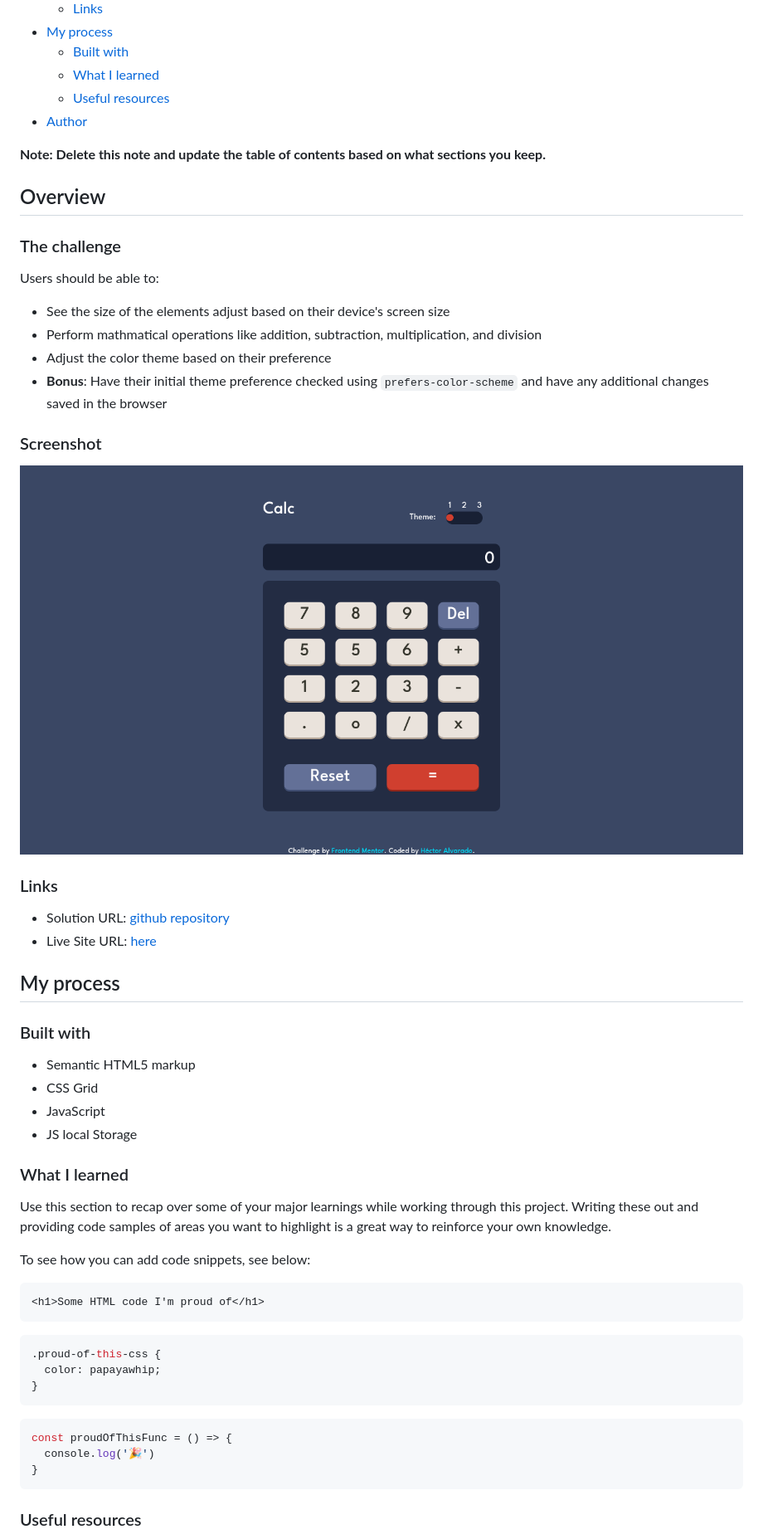
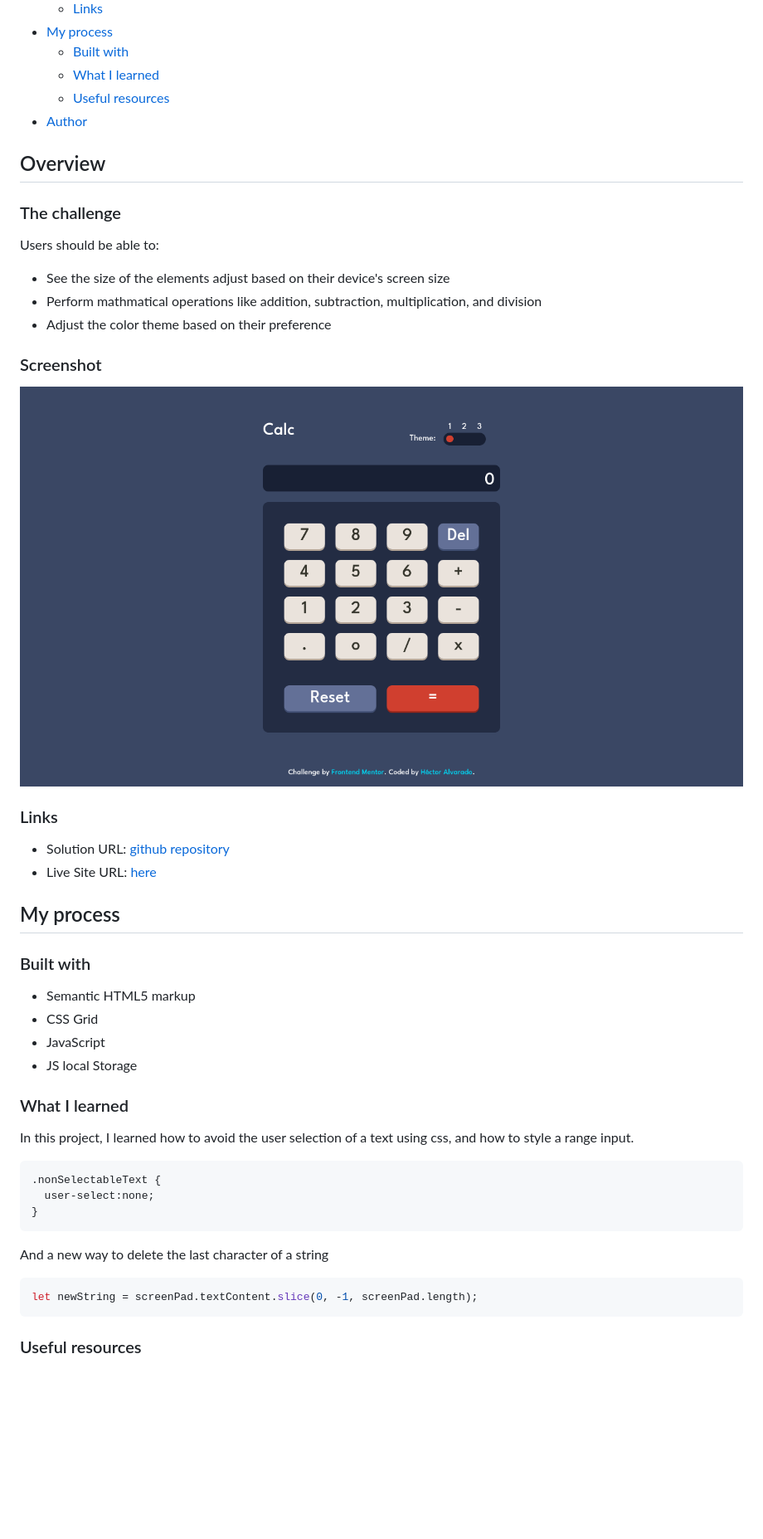
Before and after one commit to HECTORalvarado/Calculator-App, a Markdown page: README.md, the part around the change printed below. Shown: that part at 83% size. GitHub-like rendering; pictures changed too: images/1.png; blank space fills up the shorter version.

Commit message:
Readme actualizado

````diff
--- a/README.md
+++ b/README.md
@@ -14,8 +14,6 @@ This is a solution to the [Calculator app challenge on Frontend Mentor](https://
   - [Useful resources](#useful-resources)
 - [Author](#author)
 
-**Note: Delete this note and update the table of contents based on what sections you keep.**
-
 ## Overview
 
 ### The challenge
@@ -25,7 +23,6 @@ Users should be able to:
 - See the size of the elements adjust based on their device's screen size
 - Perform mathmatical operations like addition, subtraction, multiplication, and division
 - Adjust the color theme based on their preference
-- **Bonus**: Have their initial theme preference checked using `prefers-color-scheme` and have any additional changes saved in the browser
 
 ### Screenshot
 
@@ -47,22 +44,15 @@ Users should be able to:
 
 ### What I learned
 
-Use this section to recap over some of your major learnings while working through this project. Writing these out and providing code samples of areas you want to highlight is a great way to reinforce your own knowledge.
-
-To see how you can add code snippets, see below:
-
-```html
-<h1>Some HTML code I'm proud of</h1>
-```
+In this project, I learned how to avoid the user selection of a text using css, and how to style a range input.
 ```css
-.proud-of-this-css {
-  color: papayawhip;
+.nonSelectableText {
+  user-select:none;
 }
 ```
+And a new way to delete the last character of a string
 ```js
-const proudOfThisFunc = () => {
-  console.log('🎉')
-}
+let newString = screenPad.textContent.slice(0, -1, screenPad.length);
 ```
 
 ### Useful resources
````
Also changed, not shown: other parts of README.md (+3 -3 lines).
